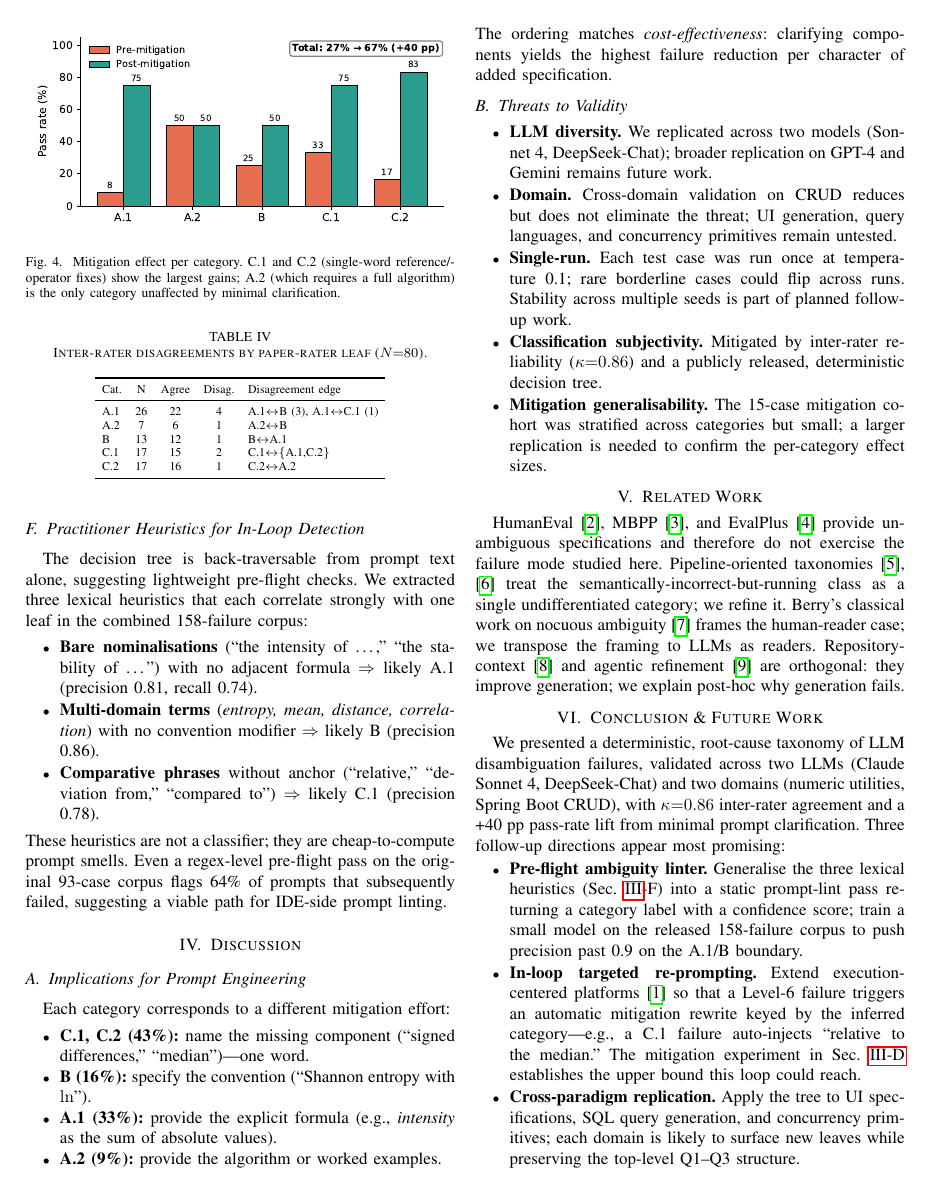
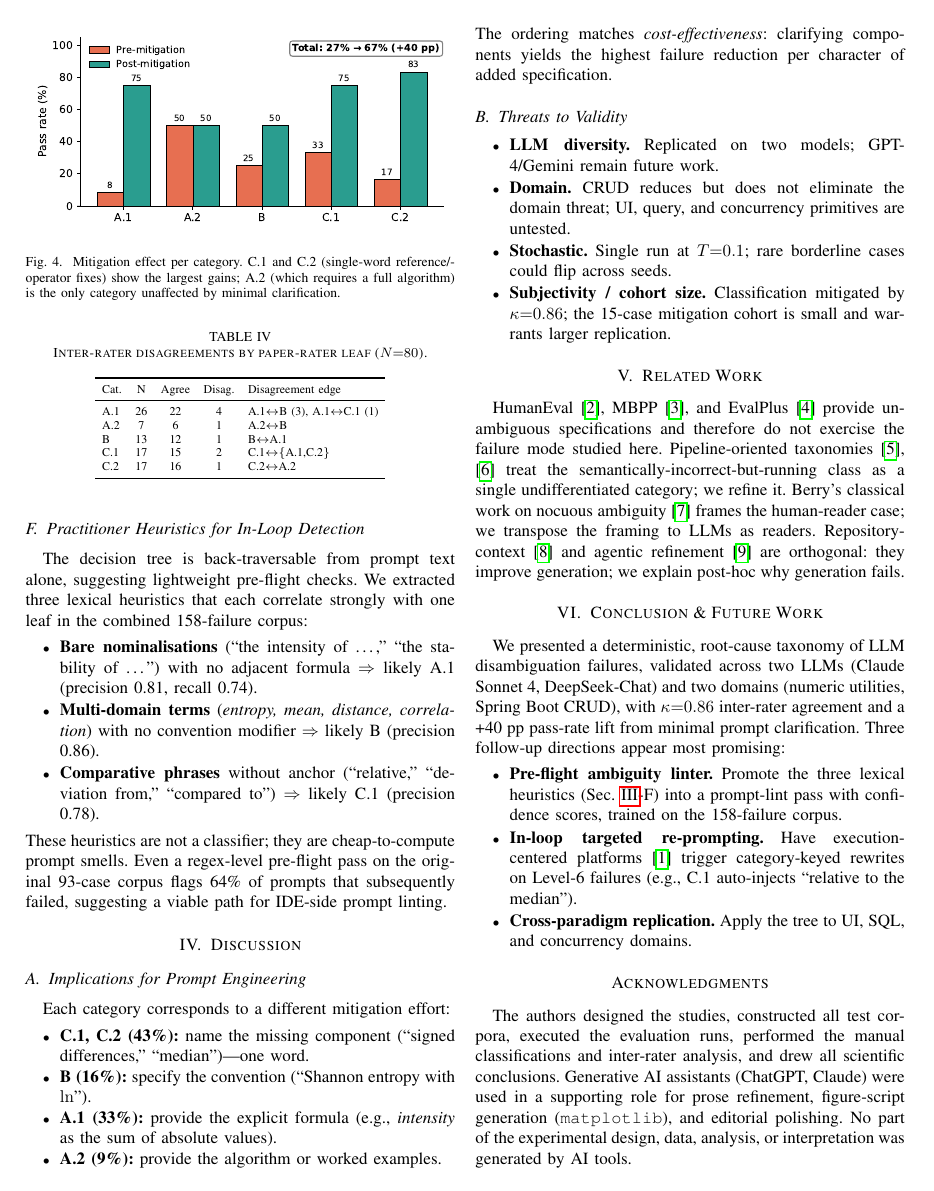
Before and after one commit to itu-itis21-kurtulusu20/disambiguation-replication, a LaTeX paper (paper/main.tex): page 4 of 5. Compiled offline with pdfLaTeX.

Commit message:
TikZ-based decision tree (text-editable), Acknowledgments with AI disclosure, tightened threats and future work

```diff
--- a/paper/main.tex
+++ b/paper/main.tex
@@ -9,7 +9,7 @@
 \usepackage{listings}
 \usepackage{booktabs}
 \usepackage{tikz}
-\usetikzlibrary{shapes.geometric,arrows,positioning}
+\usetikzlibrary{shapes.geometric,arrows.meta,positioning,calc}
 \usepackage{hyperref}
 \usepackage{url}
 
@@ -263,11 +289,10 @@ The ordering matches \emph{cost-effectiveness}: clarifying components yields the
 
 \subsection{Threats to Validity}
 \begin{itemize}\itemsep1pt
-  \item \textbf{LLM diversity.} We replicated across two models (Sonnet~4, DeepSeek-Chat); broader replication on GPT-4 and Gemini remains future work.
-  \item \textbf{Domain.} Cross-domain validation on CRUD reduces but does not eliminate the threat; UI generation, query languages, and concurrency primitives remain untested.
-  \item \textbf{Single-run.} Each test case was run once at temperature~0.1; rare borderline cases could flip across runs. Stability across multiple seeds is part of planned follow-up work.
-  \item \textbf{Classification subjectivity.} Mitigated by inter-rater reliability ($\kappa{=}0.86$) and a publicly released, deterministic decision tree.
-  \item \textbf{Mitigation generalisability.} The 15-case mitigation cohort was stratified across categories but small; a larger replication is needed to confirm the per-category effect sizes.
+  \item \textbf{LLM diversity.} Replicated on two models; GPT-4/Gemini remain future work.
+  \item \textbf{Domain.} CRUD reduces but does not eliminate the domain threat; UI, query, and concurrency primitives are untested.
+  \item \textbf{Stochastic.} Single run at $T{=}0.1$; rare borderline cases could flip across seeds.
+  \item \textbf{Subjectivity / cohort size.} Classification mitigated by $\kappa{=}0.86$; the 15-case mitigation cohort is small and warrants larger replication.
 \end{itemize}
 
 \section{Related Work}\label{sec:related}
@@ -277,10 +302,13 @@ HumanEval~\cite{chen2021codex}, MBPP~\cite{austin2021mbpp}, and EvalPlus~\cite{l
 We presented a deterministic, root-cause taxonomy of LLM disambiguation failures, validated across two LLMs (Claude Sonnet~4, DeepSeek-Chat) and two domains (numeric utilities, Spring Boot CRUD), with $\kappa{=}0.86$ inter-rater agreement and a +40~pp pass-rate lift from minimal prompt clarification. Three follow-up directions appear most promising:
 
 \begin{itemize}\itemsep1pt
-  \item \textbf{Pre-flight ambiguity linter.} Generalise the three lexical heuristics (Sec.~\ref{sec:results}-F) into a static prompt-lint pass returning a category label with a confidence score; train a small model on the released 158-failure corpus to push precision past 0.9 on the A.1/B boundary.
-  \item \textbf{In-loop targeted re-prompting.} Extend execution-centered platforms~\cite{anonymizedphd} so that a Level-6 failure triggers an automatic mitigation rewrite keyed by the inferred category---e.g., a C.1 failure auto-injects ``relative to the median.'' The mitigation experiment in Sec.~\ref{sec:mitigation} establishes the upper bound this loop could reach.
-  \item \textbf{Cross-paradigm replication.} Apply the tree to UI specifications, SQL query generation, and concurrency primitives; each domain is likely to surface new leaves while preserving the top-level Q1--Q3 structure.
+  \item \textbf{Pre-flight ambiguity linter.} Promote the three lexical heuristics (Sec.~\ref{sec:results}-F) into a prompt-lint pass with confidence scores, trained on the 158-failure corpus.
+  \item \textbf{In-loop targeted re-prompting.} Have execution-centered platforms~\cite{anonymizedphd} trigger category-keyed rewrites on Level-6 failures (e.g., C.1 auto-injects ``relative to the median'').
+  \item \textbf{Cross-paradigm replication.} Apply the tree to UI, SQL, and concurrency domains.
 \end{itemize}
+
+\section*{Acknowledgments}
+The authors designed the studies, constructed all test corpora, executed the evaluation runs, performed the manual classifications and inter-rater analysis, and drew all scientific conclusions. Generative AI assistants (ChatGPT, Claude) were used in a supporting role for prose refinement, figure-script generation (\texttt{matplotlib}), and editorial polishing. No part of the experimental design, data, analysis, or interpretation was generated by AI tools.
 
 \begin{thebibliography}{00}
 \bibitem{anonymizedphd} Anonymous, ``A Context-Aware Platform for Evaluating LLM-Generated Backend Applications,'' under review, 2026.
```
Also changed, not shown: paper/main.tex (28 more changed lines).
